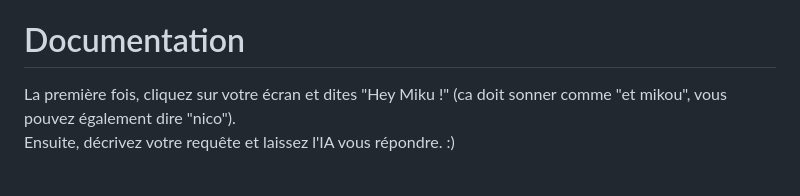
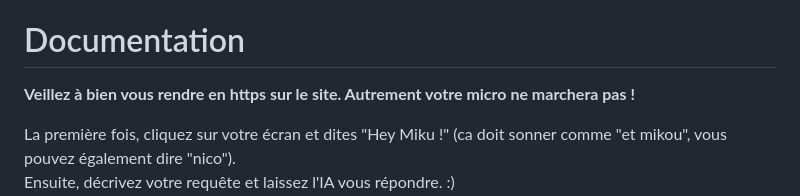
Before and after one commit to fox3000foxy/hologram-smart-miku, a Markdown page: README.md, the part around the change. Drawn GitHub-style; blank space fills up the shorter version.

Commit message:
Added https instructions

```diff
--- a/README.md
+++ b/README.md
@@ -19,6 +19,8 @@ Vous pouvez interroger la waifu à la manière d'Alexa.
 Elle est conçue pour pouvoir répondre entièrement en ligne, ainsi qu'à quelques questions (chatbot AIML A.L.I.C.E fine-tuné) et commandes ("allumes la lumière","éteins la lumière", "donne moi la météo", "donne moi la température") quand elle tourne sans internet. (La liste des questions disponibles sera bientôt disponible)
 
 # Documentation
+**Veillez à bien vous rendre en https sur le site. Autrement votre micro ne marchera pas !**
+
 La première fois, cliquez sur votre écran et dites "Hey Miku !" (ca doit sonner comme "et mikou", vous pouvez également dire "nico").<br>
 Ensuite, décrivez votre requête et laissez l'IA vous répondre. :)<br>
 L'assistante vous écoutera tout le long que vous interagissez avec elle.<br>
```
